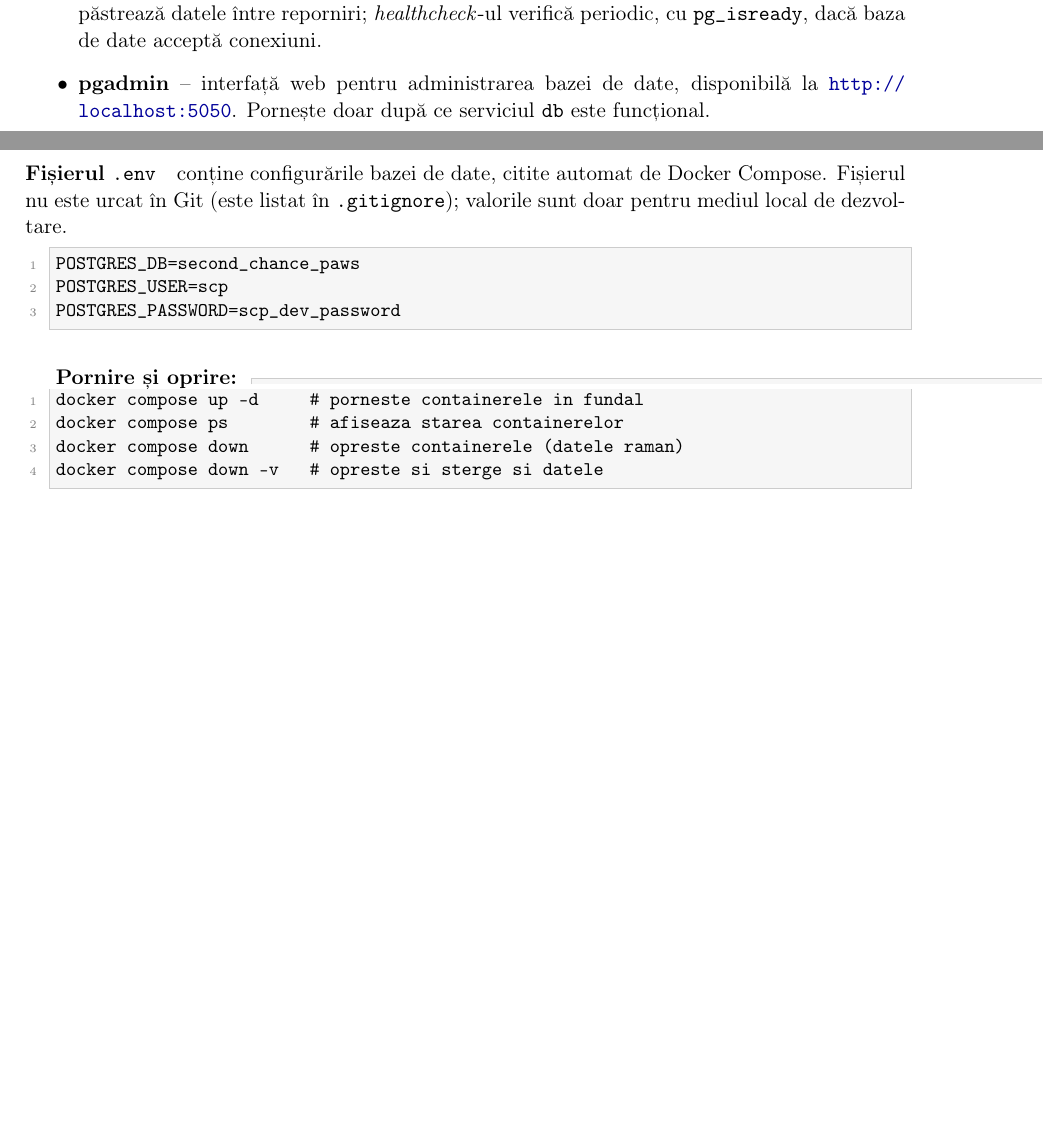
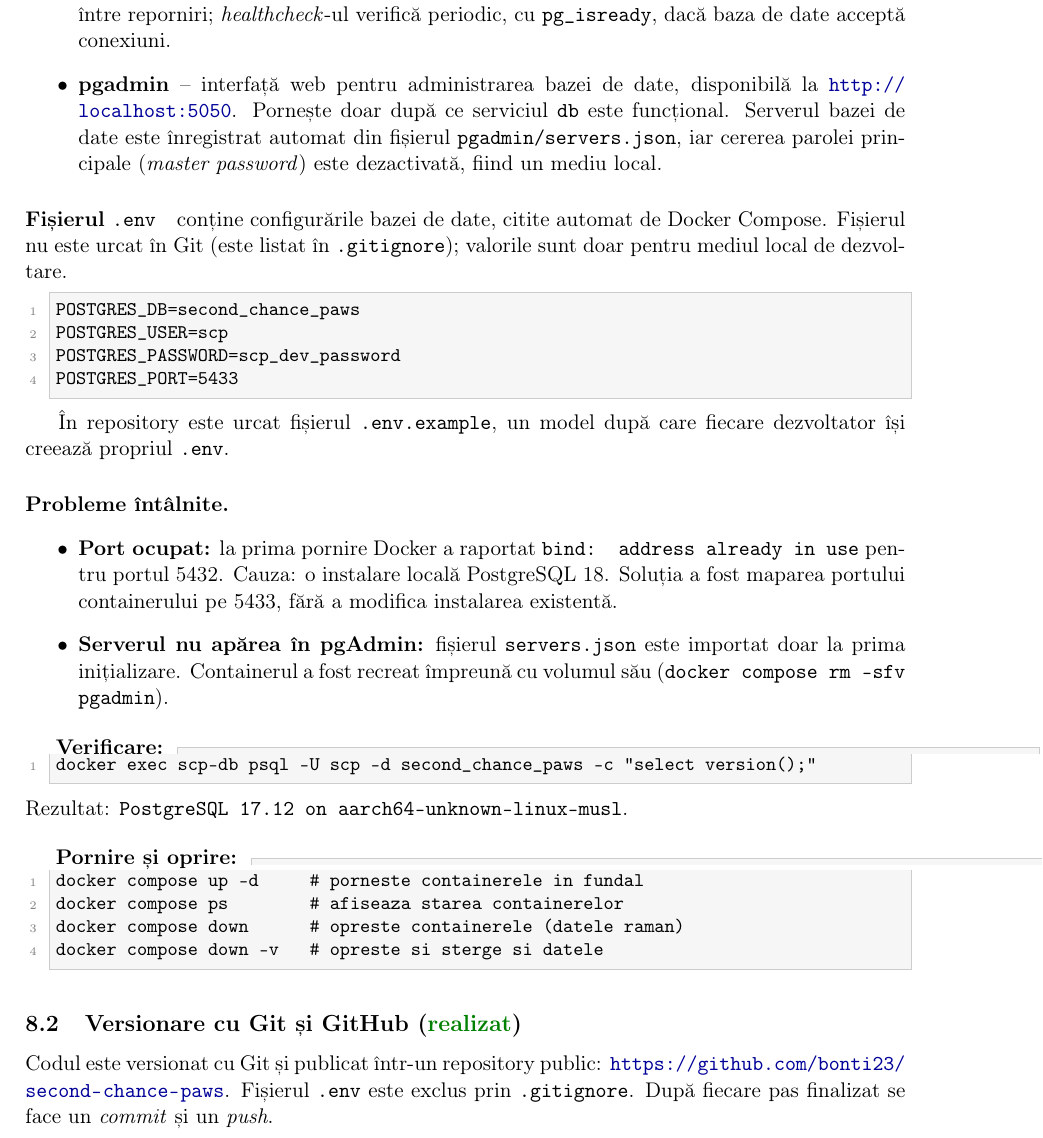
Before and after one commit to bonti23/second-chance-paws, a LaTeX document (docs/documentatie.tex): two parts of pages 5 and 6 of 6 before the commit and part of page 6 of 7 after it, the two joined at a grey line, cut so that both start at the same text, the shorter picture padded with empty space. Compiled offline with pdfLaTeX.

Commit message:
Step 1: run Postgres on port 5433, preconfigure pgAdmin, update docs
Co-Authored-By: Claude Opus 5.5 <noreply@anthropic.com>

```diff
--- a/docs/documentatie.tex
+++ b/docs/documentatie.tex
@@ -264,11 +271,15 @@ volumes:
 \end{lstlisting}
 
 \begin{itemize}
-  \item \textbf{db} -- serverul PostgreSQL 17. Portul 5432 este expus pe \texttt{localhost};
+  \item \textbf{db} -- serverul PostgreSQL 17. În container rulează pe portul 5432, dar pe
+        calculatorul gazdă este expus pe portul \textbf{5433} (configurabil prin \texttt{POSTGRES\_PORT}),
+        deoarece portul 5432 era deja ocupat de o instalare locală PostgreSQL 18;
         volumul \texttt{pgdata} păstrează datele între reporniri; \emph{healthcheck}-ul
         verifică periodic, cu \texttt{pg\_isready}, dacă baza de date acceptă conexiuni.
   \item \textbf{pgadmin} -- interfață web pentru administrarea bazei de date, disponibilă la
         \url{http://localhost:5050}. Pornește doar după ce serviciul \texttt{db} este funcțional.
+        Serverul bazei de date este înregistrat automat din fișierul \texttt{pgadmin/servers.json},
+        iar cererea parolei principale (\emph{master password}) este dezactivată, fiind un mediu local.
 \end{itemize}
 
 \paragraph{Fișierul \texttt{.env}} conține configurările bazei de date, citite automat de
@@ -278,7 +289,28 @@ valorile sunt doar pentru mediul local de dezvoltare.
 POSTGRES_DB=second_chance_paws
 POSTGRES_USER=scp
 POSTGRES_PASSWORD=scp_dev_password
+POSTGRES_PORT=5433
 \end{lstlisting}
+
+În repository este urcat fișierul \texttt{.env.example}, un model după care fiecare
+dezvoltator își creează propriul \texttt{.env}.
+
+\paragraph{Probleme întâlnite.}
+\begin{itemize}
+  \item \textbf{Port ocupat:} la prima pornire Docker a raportat
+        \texttt{bind: address already in use} pentru portul 5432. Cauza: o instalare locală
+        PostgreSQL 18. Soluția a fost maparea portului containerului pe 5433, fără a modifica
+        instalarea existentă.
+  \item \textbf{Serverul nu apărea în pgAdmin:} fișierul \texttt{servers.json} este importat doar
+        la prima inițializare. Containerul a fost recreat împreună cu volumul său
+        (\texttt{docker compose rm -sfv pgadmin}).
+\end{itemize}
+
+\paragraph{Verificare:}
+\begin{lstlisting}
+docker exec scp-db psql -U scp -d second_chance_paws -c "select version();"
+\end{lstlisting}
+Rezultat: \texttt{PostgreSQL 17.12 on aarch64-unknown-linux-musl}.
 
 \paragraph{Pornire și oprire:}
 \begin{lstlisting}
@@ -288,6 +320,12 @@ docker compose down      # opreste containerele (datele raman)
 docker compose down -v   # opreste si sterge si datele
 \end{lstlisting}
 
+\subsection{Versionare cu Git și GitHub (\done)}
+Codul este versionat cu Git și publicat într-un repository public:
+\url{https://github.com/bonti23/second-chance-paws}.
+Fișierul \texttt{.env} este exclus prin \texttt{.gitignore}. După fiecare pas finalizat
+se face un \emph{commit} și un \emph{push}.
+
 \section{Plan de dezvoltare}
 
 \begin{center}
```
Also changed, not shown: docker-compose.yml (+4 -1 lines), README.md, docs/documentatie.tex (13 more changed lines), 2 other files.
